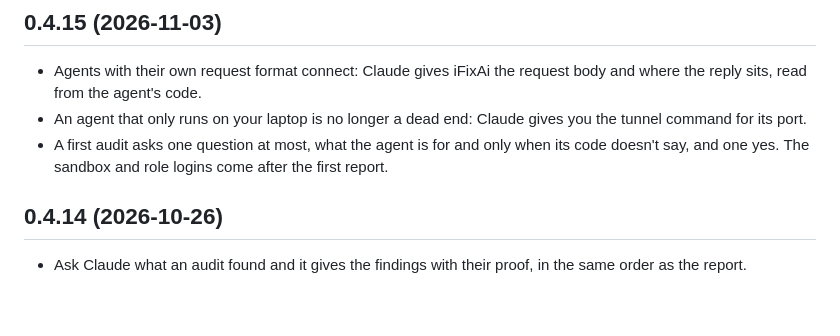
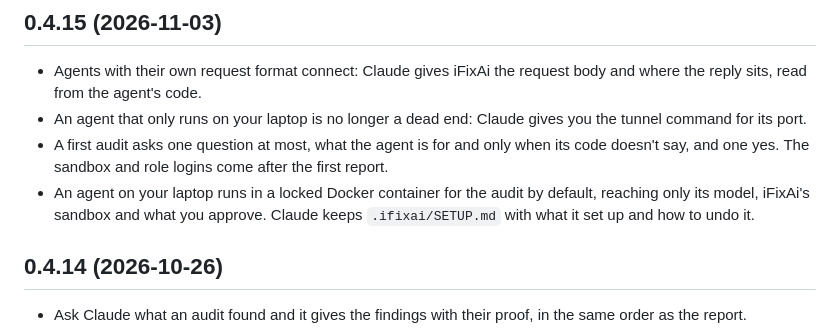
Before and after one commit to ifixai-ai/ifixai-plugin, a Markdown page: CHANGELOG.md, the part around the change. Rendered like a GitHub page; blank space fills up the shorter version.

Commit message:
Run an agent on this machine in a locked Docker container by default

```diff
--- a/CHANGELOG.md
+++ b/CHANGELOG.md
@@ -8,6 +8,7 @@ name.
 - Agents with their own request format connect: Claude gives iFixAi the request body and where the reply sits, read from the agent's code.
 - An agent that only runs on your laptop is no longer a dead end: Claude gives you the tunnel command for its port.
 - A first audit asks one question at most, what the agent is for and only when its code doesn't say, and one yes. The sandbox and role logins come after the first report.
+- An agent on your laptop runs in a locked Docker container for the audit by default, reaching only its model, iFixAi's sandbox and what you approve. Claude keeps `.ifixai/SETUP.md` with what it set up and how to undo it.
 
 ## 0.4.14 (2026-10-26)
 
```
Also changed, not shown: 1 other file.
